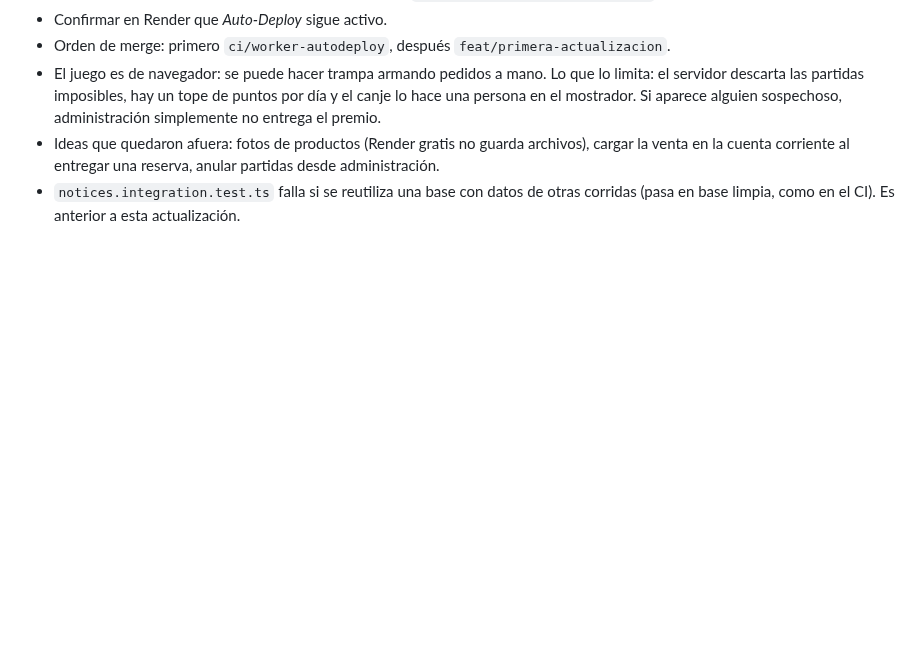
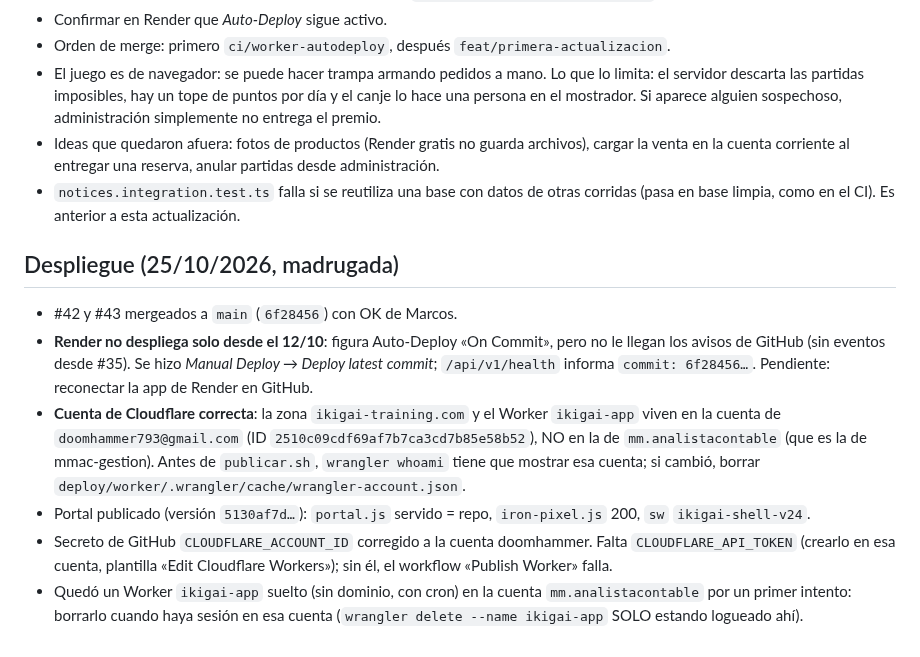
Before and after one commit to martinezmarcos93/app-ikigai, a Markdown page: docs/handoffs/2026-10-25.md, the part around the change. Drawn GitHub-style; blank space fills up the shorter version.

Commit message:
docs(handoff): despliegue del 25/10 y cuenta correcta de Cloudflare
Co-Authored-By: Claude Opus 5.5 <noreply@anthropic.com>

```diff
--- a/docs/handoffs/2026-10-25.md
+++ b/docs/handoffs/2026-10-25.md
@@ -23,3 +23,12 @@ Pedido de Agustin (charla del 22/10/2026) + Marcos: profes cargan rutinas, juego
 - El juego es de navegador: se puede hacer trampa armando pedidos a mano. Lo que lo limita: el servidor descarta las partidas imposibles, hay un tope de puntos por día y el canje lo hace una persona en el mostrador. Si aparece alguien sospechoso, administración simplemente no entrega el premio.
 - Ideas que quedaron afuera: fotos de productos (Render gratis no guarda archivos), cargar la venta en la cuenta corriente al entregar una reserva, anular partidas desde administración.
 - `notices.integration.test.ts` falla si se reutiliza una base con datos de otras corridas (pasa en base limpia, como en el CI). Es anterior a esta actualización.
+
+## Despliegue (25/10/2026, madrugada)
+
+- #42 y #43 mergeados a `main` (`6f28456`) con OK de Marcos.
+- **Render no despliega solo desde el 12/10**: figura Auto-Deploy «On Commit», pero no le llegan los avisos de GitHub (sin eventos desde #35). Se hizo *Manual Deploy → Deploy latest commit*; `/api/v1/health` informa `commit: 6f28456…`. Pendiente: reconectar la app de Render en GitHub.
+- **Cuenta de Cloudflare correcta**: la zona `ikigai-training.com` y el Worker `ikigai-app` viven en la cuenta de `doomhammer793@gmail.com` (ID `2510c09cdf69af7b7ca3cd7b85e58b52`), NO en la de `mm.analistacontable` (que es la de mmac-gestion). Antes de `publicar.sh`, `wrangler whoami` tiene que mostrar esa cuenta; si cambió, borrar `deploy/worker/.wrangler/cache/wrangler-account.json`.
+- Portal publicado (versión `5130af7d…`): `portal.js` servido = repo, `iron-pixel.js` 200, `sw` `ikigai-shell-v24`.
+- Secreto de GitHub `CLOUDFLARE_ACCOUNT_ID` corregido a la cuenta doomhammer. Falta `CLOUDFLARE_API_TOKEN` (crearlo en esa cuenta, plantilla «Edit Cloudflare Workers»); sin él, el workflow «Publish Worker» falla.
+- Quedó un Worker `ikigai-app` suelto (sin dominio, con cron) en la cuenta `mm.analistacontable` por un primer intento: borrarlo cuando haya sesión en esa cuenta (`wrangler delete --name ikigai-app` SOLO estando logueado ahí).
```
